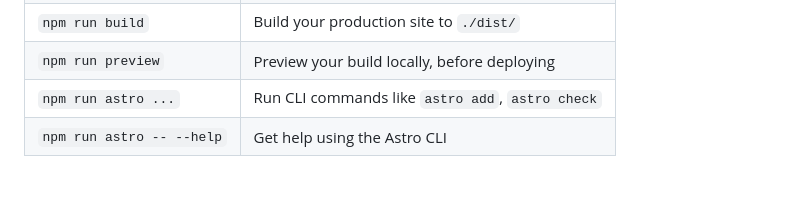
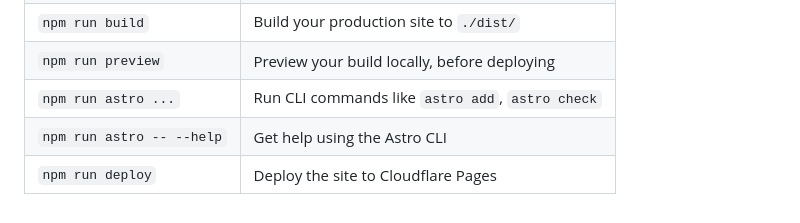
Before and after one commit to pfahlr/sarasota.taxdeedreports.com, a Markdown page: README.md, the part around the change. Drawn GitHub-style; blank space fills up the shorter version.

Commit message:
note deploy script in commands section

```diff
--- a/README.md
+++ b/README.md
@@ -137,3 +137,4 @@ All commands are run from the root of the project, from a terminal:
 | `npm run preview`         | Preview your build locally, before deploying     |
 | `npm run astro ...`       | Run CLI commands like `astro add`, `astro check` |
 | `npm run astro -- --help` | Get help using the Astro CLI                     |
+| `npm run deploy` 	    | Deploy the site to Cloudflare Pages	       |
```
